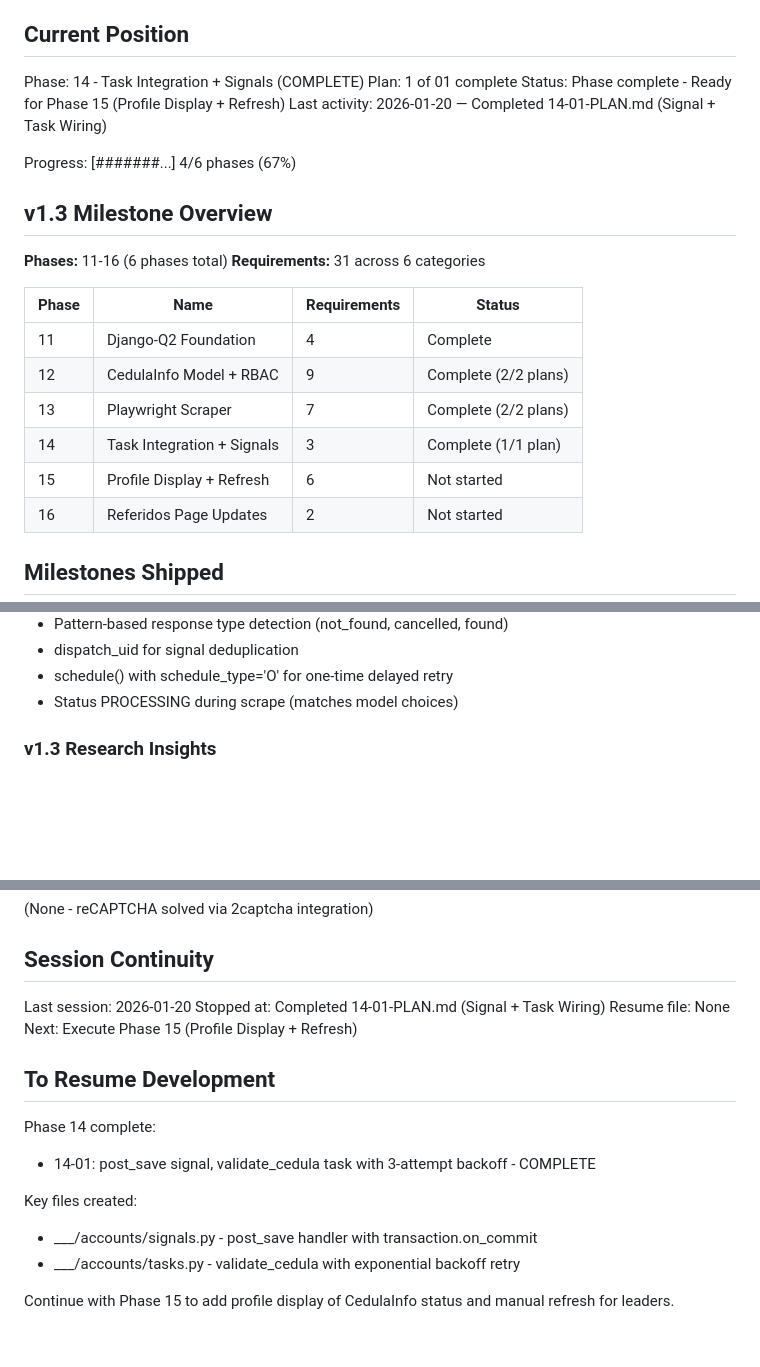
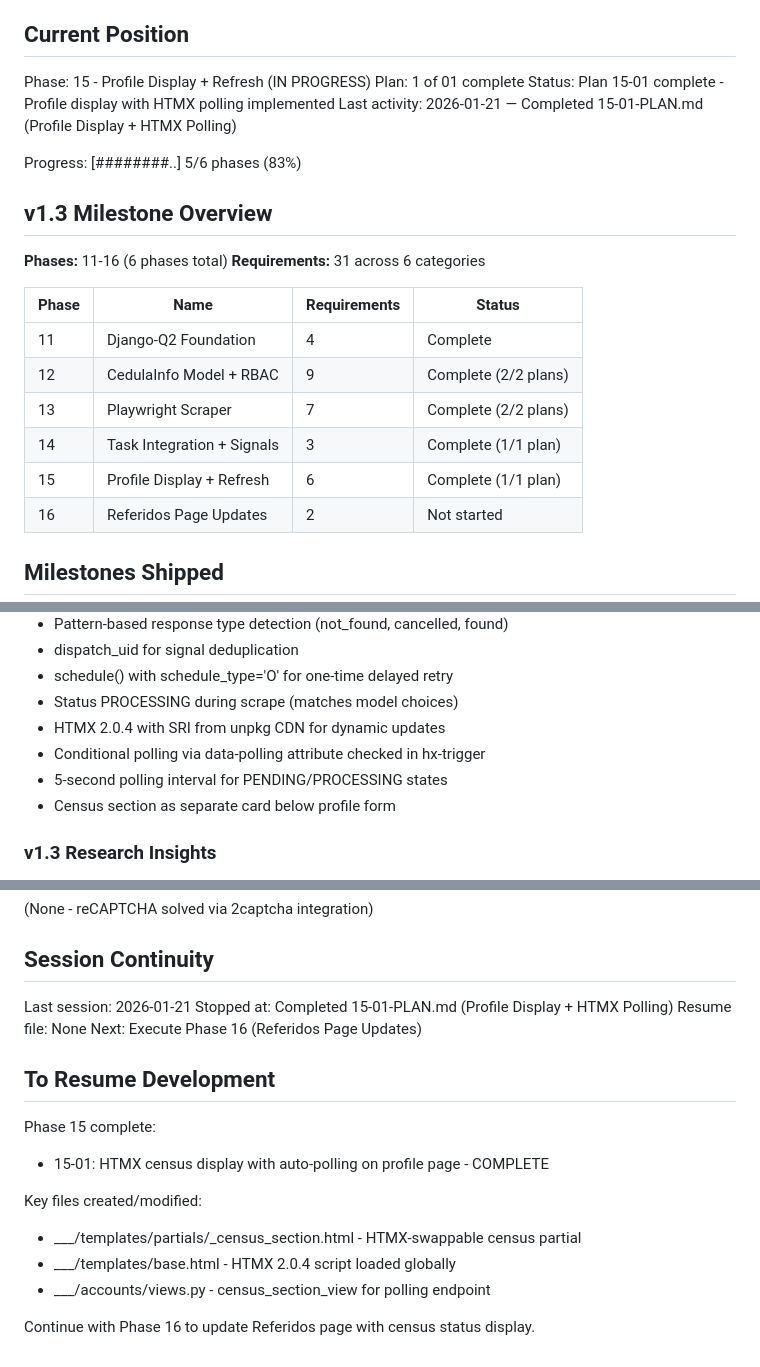
Before and after one commit to 0100-0100/Pagina-Madre-1, a Markdown page: .planning/STATE.md, 3 parts joined by grey strips. Rendered like a GitHub page; blank space fills up the shorter version.

Commit message:
docs(15-01): complete Profile Display + HTMX Polling plan
Tasks completed: 2/2
- Task 1: Add HTMX + humanize and create census section partial
- Task 2: Create census section view and integrate into profile

SUMMARY: .planning/phases/15-profile-display-refresh/15-01-SUMMARY.md

```diff
--- a/.planning/STATE.md
+++ b/.planning/STATE.md
@@ -9,12 +9,12 @@ See: .planning/PROJECT.md (updated 2026-01-19)
 
 ## Current Position
 
-Phase: 14 - Task Integration + Signals (COMPLETE)
+Phase: 15 - Profile Display + Refresh (IN PROGRESS)
 Plan: 1 of 01 complete
-Status: Phase complete - Ready for Phase 15 (Profile Display + Refresh)
-Last activity: 2026-01-20 — Completed 14-01-PLAN.md (Signal + Task Wiring)
+Status: Plan 15-01 complete - Profile display with HTMX polling implemented
+Last activity: 2026-01-21 — Completed 15-01-PLAN.md (Profile Display + HTMX Polling)
 
-Progress: [#######...] 4/6 phases (67%)
+Progress: [########..] 5/6 phases (83%)
 
 ## v1.3 Milestone Overview
 
@@ -27,7 +27,7 @@ Progress: [#######...] 4/6 phases (67%)
 | 12 | CedulaInfo Model + RBAC | 9 | Complete (2/2 plans) |
 | 13 | Playwright Scraper | 7 | Complete (2/2 plans) |
 | 14 | Task Integration + Signals | 3 | Complete (1/1 plan) |
-| 15 | Profile Display + Refresh | 6 | Not started |
+| 15 | Profile Display + Refresh | 6 | Complete (1/1 plan) |
 | 16 | Referidos Page Updates | 2 | Not started |
 
 ## Milestones Shipped
@@ -74,6 +74,10 @@ See: .planning/MILESTONES.md for full history
 - dispatch_uid for signal deduplication
 - schedule() with schedule_type='O' for one-time delayed retry
 - Status PROCESSING during scrape (matches model choices)
+- HTMX 2.0.4 with SRI from unpkg CDN for dynamic updates
+- Conditional polling via data-polling attribute checked in hx-trigger
+- 5-second polling interval for PENDING/PROCESSING states
+- Census section as separate card below profile form
 
 ### v1.3 Research Insights
 
@@ -95,18 +99,19 @@ See: .planning/MILESTONES.md for full history
 
 ## Session Continuity
 
-Last session: 2026-01-20
-Stopped at: Completed 14-01-PLAN.md (Signal + Task Wiring)
+Last session: 2026-01-21
+Stopped at: Completed 15-01-PLAN.md (Profile Display + HTMX Polling)
 Resume file: None
-Next: Execute Phase 15 (Profile Display + Refresh)
+Next: Execute Phase 16 (Referidos Page Updates)
 
 ## To Resume Development
 
-Phase 14 complete:
-- 14-01: post_save signal, validate_cedula task with 3-attempt backoff - COMPLETE
+Phase 15 complete:
+- 15-01: HTMX census display with auto-polling on profile page - COMPLETE
 
-Key files created:
-- ___/accounts/signals.py - post_save handler with transaction.on_commit
-- ___/accounts/tasks.py - validate_cedula with exponential backoff retry
+Key files created/modified:
+- ___/templates/partials/_census_section.html - HTMX-swappable census partial
+- ___/templates/base.html - HTMX 2.0.4 script loaded globally
+- ___/accounts/views.py - census_section_view for polling endpoint
 
-Continue with Phase 15 to add profile display of CedulaInfo status and manual refresh for leaders.
+Continue with Phase 16 to update Referidos page with census status display.
```
Also changed, not shown: 1 other file.
